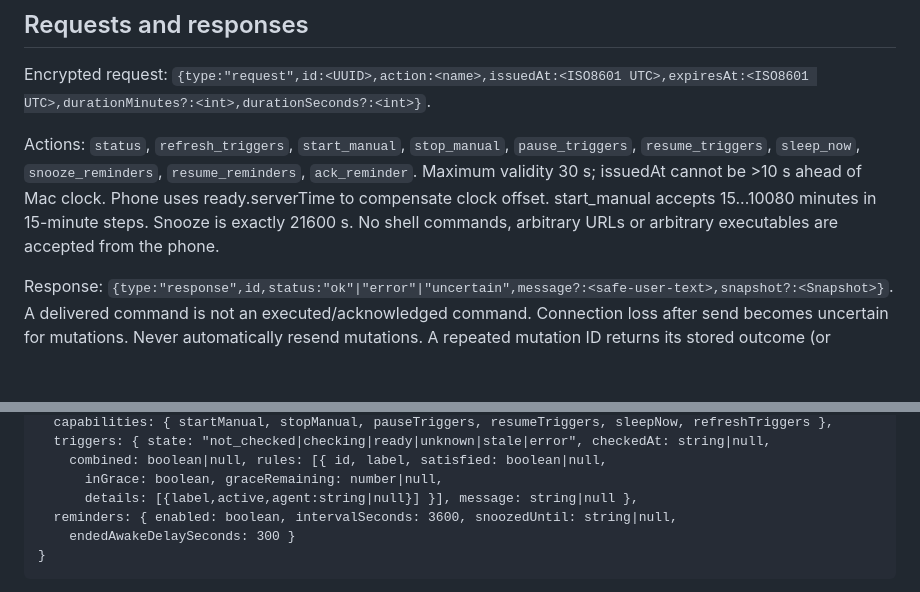
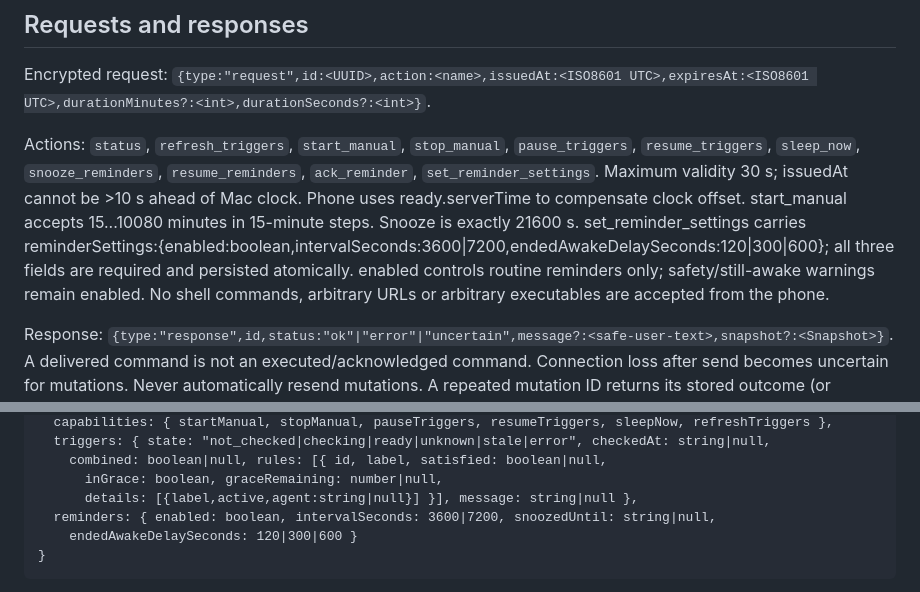
Before and after one commit to gbettineschi/keepresso-mobile, a Markdown page: docs/protocol.md, 2 parts joined by grey strips. Rendered like a GitHub page; blank space fills up the shorter version.

Commit message:
docs: align reminder settings with approved controls

````diff
--- a/docs/protocol.md
+++ b/docs/protocol.md
@@ -41,8 +41,8 @@ First encrypted server message: `{type:"ready",macId,deviceId,serverTime:<ISO860
 Encrypted request:
 `{type:"request",id:<UUID>,action:<name>,issuedAt:<ISO8601 UTC>,expiresAt:<ISO8601 UTC>,durationMinutes?:<int>,durationSeconds?:<int>}`.
 
-Actions: `status`, `refresh_triggers`, `start_manual`, `stop_manual`, `pause_triggers`, `resume_triggers`, `sleep_now`, `snooze_reminders`, `resume_reminders`, `ack_reminder`.
-Maximum validity 30 s; issuedAt cannot be >10 s ahead of Mac clock. Phone uses ready.serverTime to compensate clock offset. start_manual accepts 15...10080 minutes in 15-minute steps. Snooze is exactly 21600 s. No shell commands, arbitrary URLs or arbitrary executables are accepted from the phone.
+Actions: `status`, `refresh_triggers`, `start_manual`, `stop_manual`, `pause_triggers`, `resume_triggers`, `sleep_now`, `snooze_reminders`, `resume_reminders`, `ack_reminder`, `set_reminder_settings`.
+Maximum validity 30 s; issuedAt cannot be >10 s ahead of Mac clock. Phone uses ready.serverTime to compensate clock offset. start_manual accepts 15...10080 minutes in 15-minute steps. Snooze is exactly 21600 s. set_reminder_settings carries reminderSettings:{enabled:boolean,intervalSeconds:3600|7200,endedAwakeDelaySeconds:120|300|600}; all three fields are required and persisted atomically. enabled controls routine reminders only; safety/still-awake warnings remain enabled. No shell commands, arbitrary URLs or arbitrary executables are accepted from the phone.
 
 Response: `{type:"response",id,status:"ok"|"error"|"uncertain",message?:<safe-user-text>,snapshot?:<Snapshot>}`. A delivered command is not an executed/acknowledged command. Connection loss after send becomes uncertain for mutations. Never automatically resend mutations. A repeated mutation ID returns its stored outcome (or uncertain), not another execution. Bind ID reservation to authorized device and request-body fingerprint; reserve durably before side effects. Reject mismatched duplicate bodies.
 
@@ -67,8 +67,8 @@ All timestamps ISO8601 UTC. Missing/null values mean unknown; no defaults implyi
     combined: boolean|null, rules: [{ id, label, satisfied: boolean|null,
       inGrace: boolean, graceRemaining: number|null,
       details: [{label,active,agent:string|null}] }], message: string|null },
-  reminders: { enabled: boolean, intervalSeconds: 3600, snoozedUntil: string|null,
-    endedAwakeDelaySeconds: 300 }
+  reminders: { enabled: boolean, intervalSeconds: 3600|7200, snoozedUntil: string|null,
+    endedAwakeDelaySeconds: 120|300|600 }
 }
 ```
 
````
